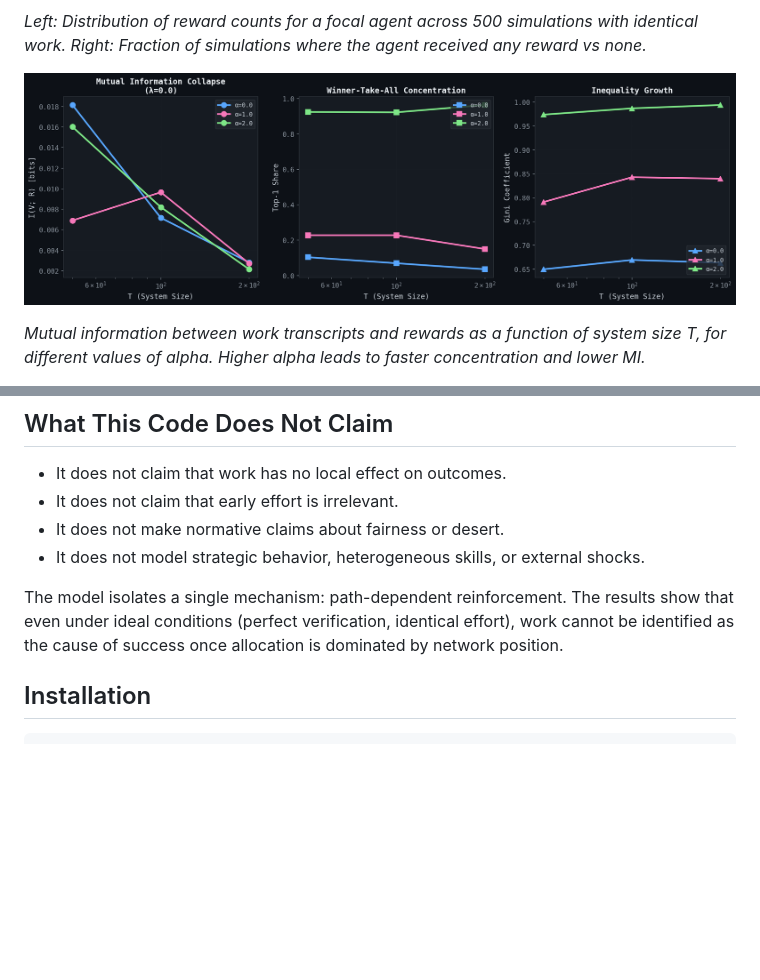
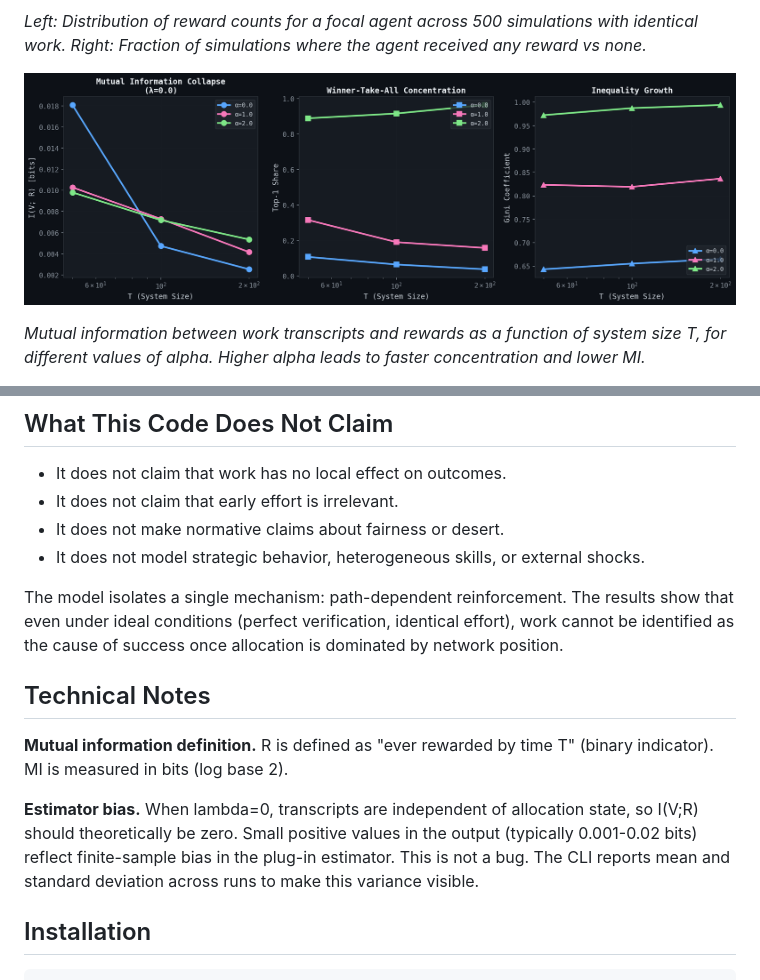
Before and after one commit to SeloSlav/shadow-futures, a Markdown page: README.md, 2 parts joined by grey strips. Drawn GitHub-style; pictures changed too: figures/mi_collapse_lambda_0.00.png; blank space fills up the shorter version.

```diff
--- a/README.md
+++ b/README.md
@@ -42,6 +42,12 @@ This repository provides empirical demonstrations of three claims from the paper
 - It does not model strategic behavior, heterogeneous skills, or external shocks.
 
 The model isolates a single mechanism: path-dependent reinforcement. The results show that even under ideal conditions (perfect verification, identical effort), work cannot be identified as the cause of success once allocation is dominated by network position.
+
+## Technical Notes
+
+**Mutual information definition.** R is defined as "ever rewarded by time T" (binary indicator). MI is measured in bits (log base 2).
+
+**Estimator bias.** When lambda=0, transcripts are independent of allocation state, so I(V;R) should theoretically be zero. Small positive values in the output (typically 0.001-0.02 bits) reflect finite-sample bias in the plug-in estimator. This is not a bug. The CLI reports mean and standard deviation across runs to make this variance visible.
 
 ## Installation
 
```
Also changed, not shown: figures/mi_heatmap.png, 6 other files.
